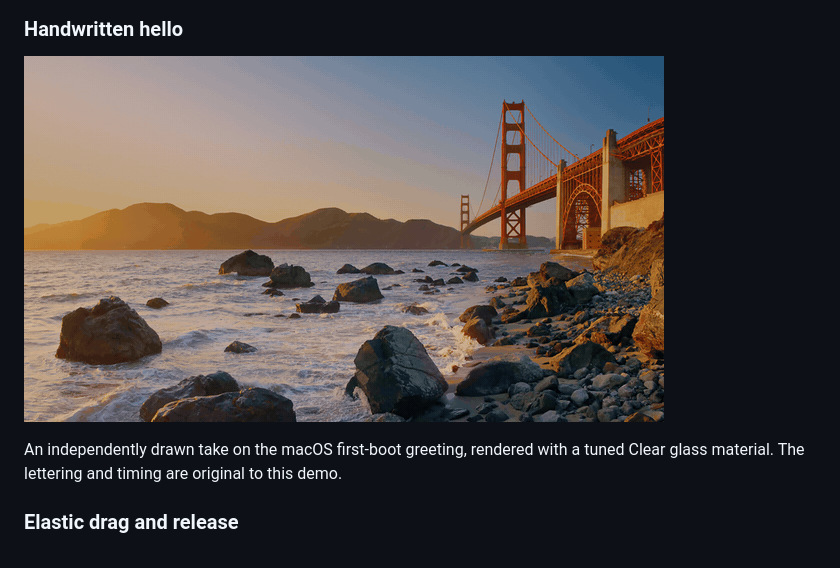
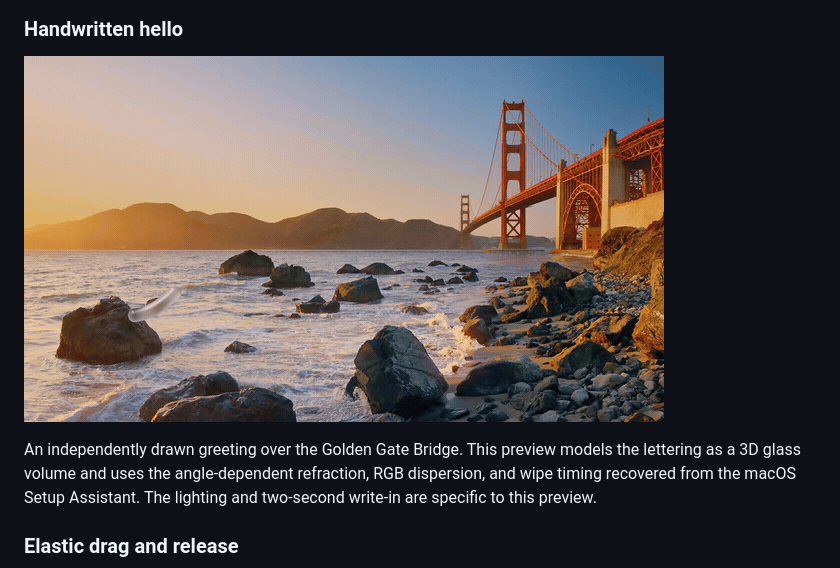
Before and after one commit to SaMaili/liquid-glass-renderer, a Markdown page: README.md, the part around the change. Drawn GitHub-style; pictures changed too: media/hello.gif.

Commit message:
Render the README hello as volumetric glass

```diff
--- a/README.md
+++ b/README.md
@@ -14,7 +14,7 @@ The renderer was built by reverse-engineering a macOS system image and uses the
 
 ![A handwritten glass hello appears stroke by stroke](media/hello.gif)
 
-An independently drawn take on the macOS first-boot greeting, rendered with a tuned Clear glass material. The lettering and timing are original to this demo.
+An independently drawn greeting over the Golden Gate Bridge. This preview models the lettering as a 3D glass volume and uses the angle-dependent refraction, RGB dispersion, and wipe timing recovered from the macOS Setup Assistant. The lighting and two-second write-in are specific to this preview.
 
 ### Elastic drag and release
 
```
